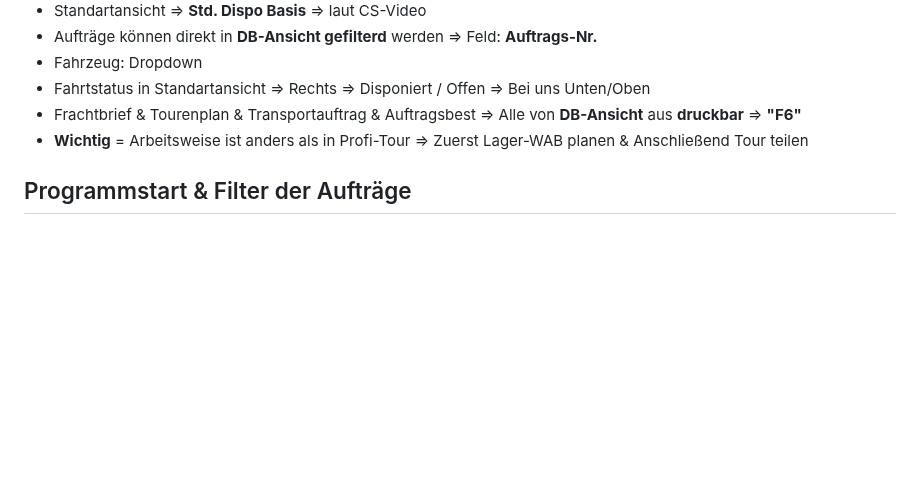
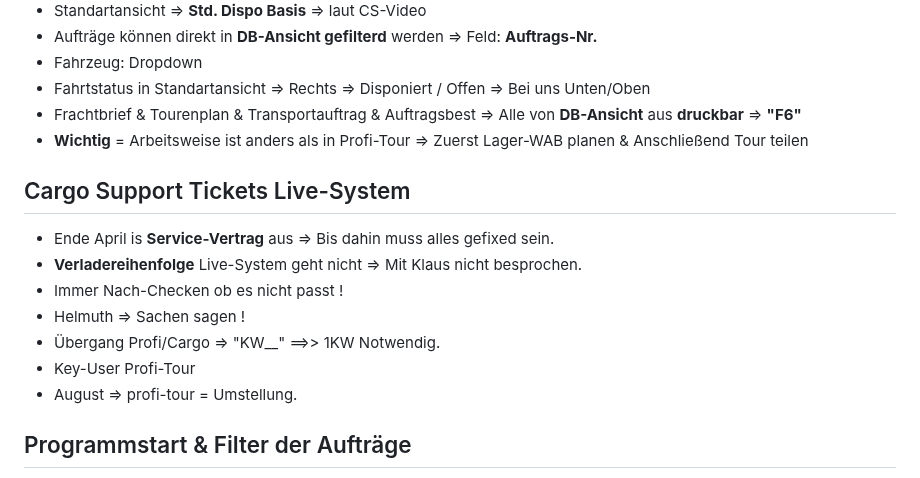
Before and after one commit to BMLZellEr/bgo_montage_und_logistik, a Markdown page: documentation/cargo-support-mitschrift.md, the part around the change. Rendered like a GitHub page; blank space fills up the shorter version.

```diff
--- a/documentation/cargo-support-mitschrift.md
+++ b/documentation/cargo-support-mitschrift.md
@@ -59,6 +59,15 @@
 - Fahrtstatus in Standartansicht => Rechts => Disponiert / Offen => Bei uns Unten/Oben
 - Frachtbrief & Tourenplan & Transportauftrag & Auftragsbest => Alle von **DB-Ansicht** aus **druckbar** => **"F6"**
 - **Wichtig** = Arbeitsweise ist anders als in Profi-Tour => Zuerst Lager-WAB planen & Anschließend Tour teilen
+
+## Cargo Support Tickets Live-System
+- Ende April is **Service-Vertrag** aus => Bis dahin muss alles gefixed sein.
+- **Verladereihenfolge** Live-System geht nicht => Mit Klaus nicht besprochen.
+- Immer Nach-Checken ob es nicht passt !
+- Helmuth => Sachen sagen !
+- Übergang Profi/Cargo => "KW__" ==>> 1KW Notwendig.
+- Key-User Profi-Tour
+- August => profi-tour = Umstellung.
 
 ## Programmstart & Filter der Aufträge
 - Filter in der DB-Ansicht ist oben links => Keine "KW" => Montag bis Sonntag der gewünschten KW auswählen.
```
